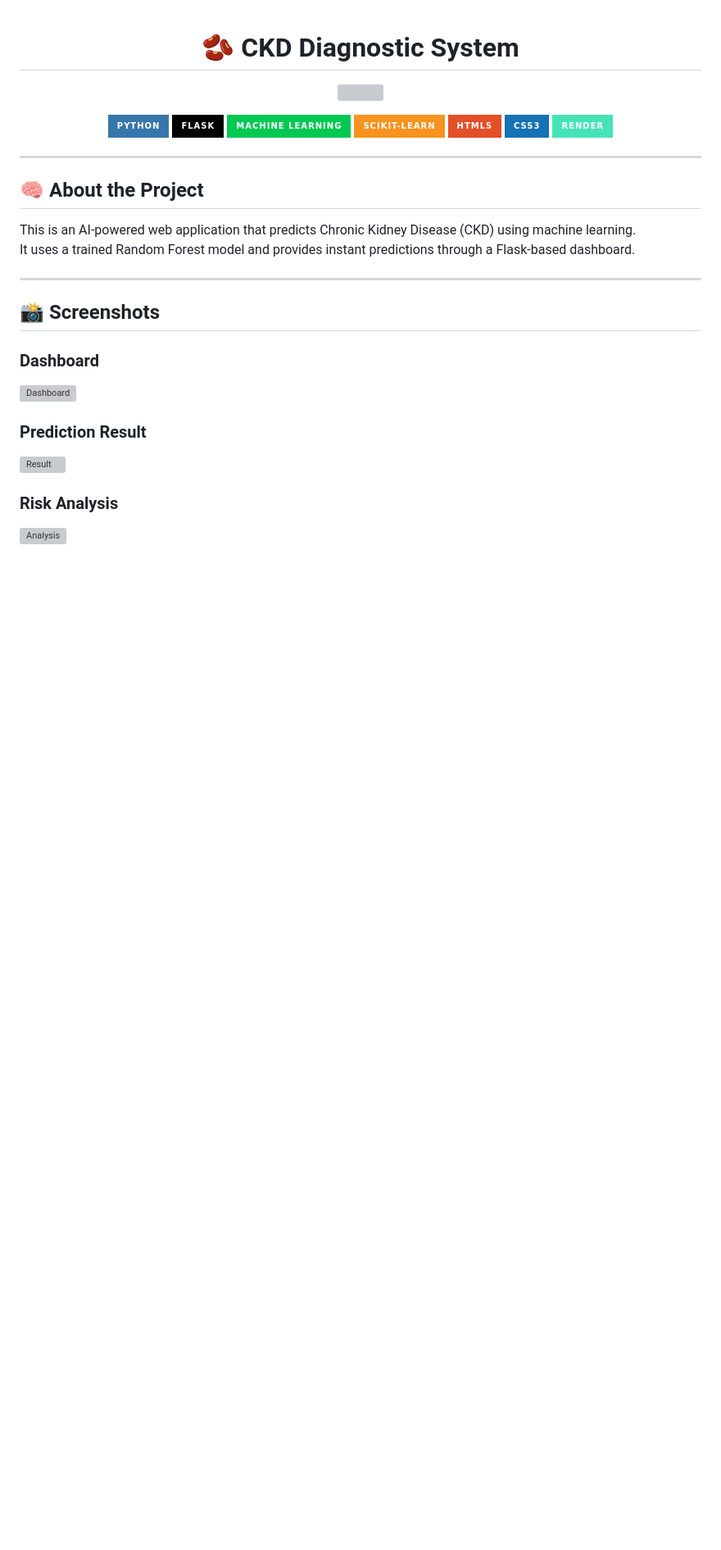
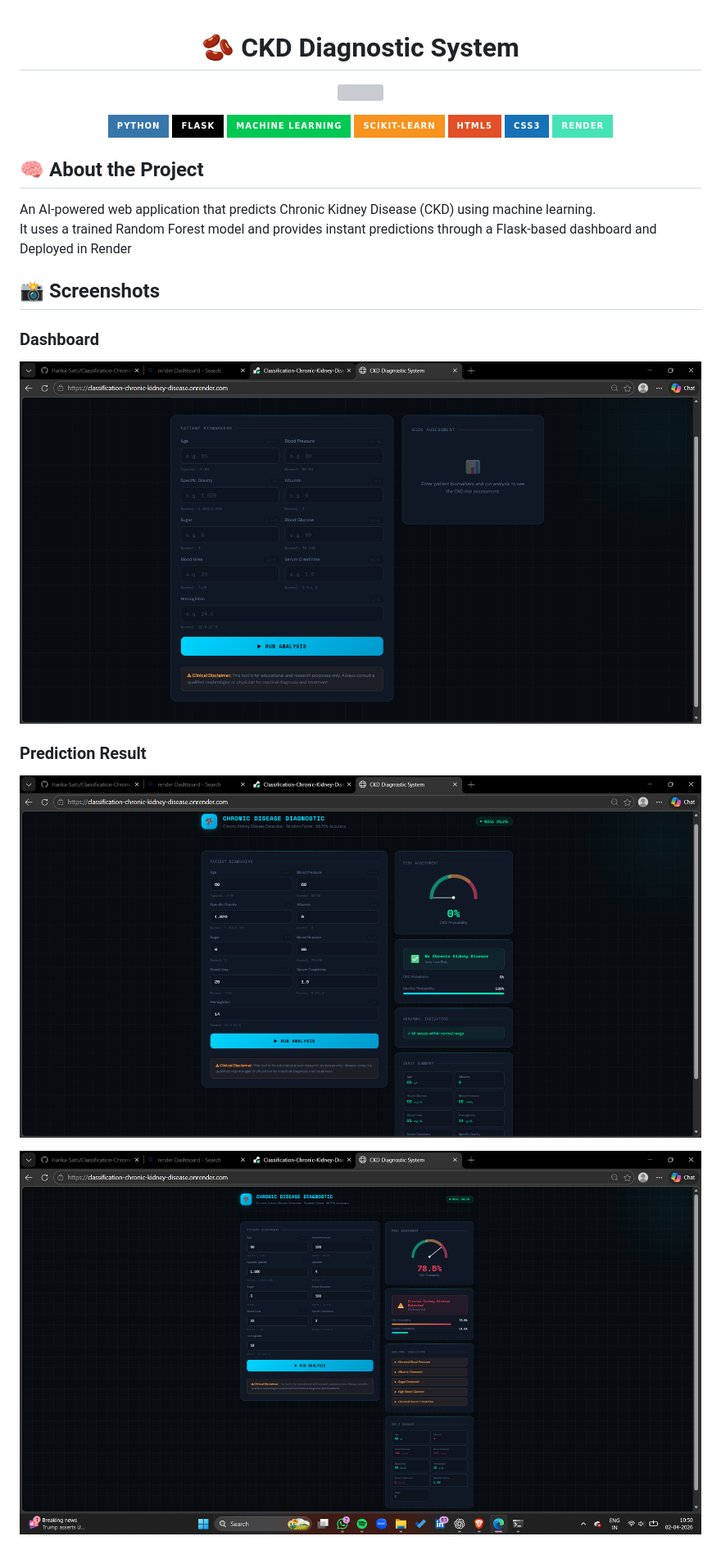
Before and after one commit to Harika-Satti/Classification-Chronic-Kidney-Disease, a Markdown page: README.md, the part around one of its changes. Shown at 82% size. GitHub-like rendering; badges without logos; blank space fills up the shorter version; grey boxes are pictures that could not be loaded.

```diff
--- a/README.md
+++ b/README.md
@@ -14,23 +14,20 @@
   <img src="https://img.shields.io/badge/Render-46E3B7?style=for-the-badge&logo=render&logoColor=black"/>
 </p>
 
----
 
 ## 🧠 About the Project
 
-This is an AI-powered web application that predicts Chronic Kidney Disease (CKD) using machine learning.
-It uses a trained Random Forest model and provides instant predictions through a Flask-based dashboard.
+An AI-powered web application that predicts Chronic Kidney Disease (CKD) using machine learning.
+It uses a trained Random Forest model and provides instant predictions through a Flask-based dashboard and Deployed in Render
 
----
 
 ## 📸 Screenshots
 
 ### Dashboard
-![Dashboard](screenshots/dashboard.png)
+![Dashboard](dashboard.png)
 
 ### Prediction Result
-![Result](screenshots/result.png)
+![Result](result1.png)
 
-### Risk Analysis
-![Analysis](screenshots/analysis.png)
+![Result](result2.png)
 
```
Also changed, not shown: other parts of README.md (+48 -22 lines).
